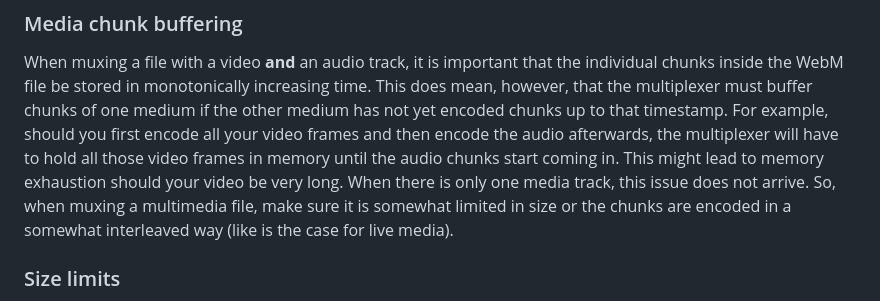
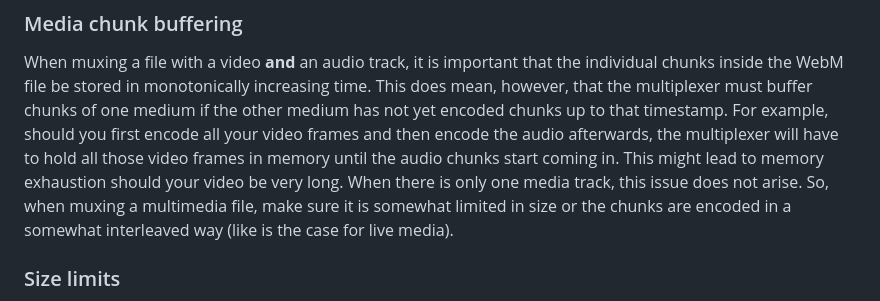
Before and after one commit to Vanilagy/webm-muxer, a Markdown page: README.md, the part around the change. GitHub-like rendering.

```diff
--- a/README.md
+++ b/README.md
@@ -175,7 +175,7 @@ be stored in monotonically increasing time. This does mean, however, that the mu
 medium if the other medium has not yet encoded chunks up to that timestamp. For example, should you first encode all
 your video frames and then encode the audio afterwards, the multiplexer will have to hold all those video frames in
 memory until the audio chunks start coming in. This might lead to memory exhaustion should your video be very long.
-When there is only one media track, this issue does not arrive. So, when muxing a multimedia file, make sure it is
+When there is only one media track, this issue does not arise. So, when muxing a multimedia file, make sure it is
 somewhat limited in size or the chunks are encoded in a somewhat interleaved way (like is the case for live media).
 ### Size limits
 This library can mux WebM files up to a total size of ~4398 GB and with a Matroska Cluster size of ~34 GB.
```
